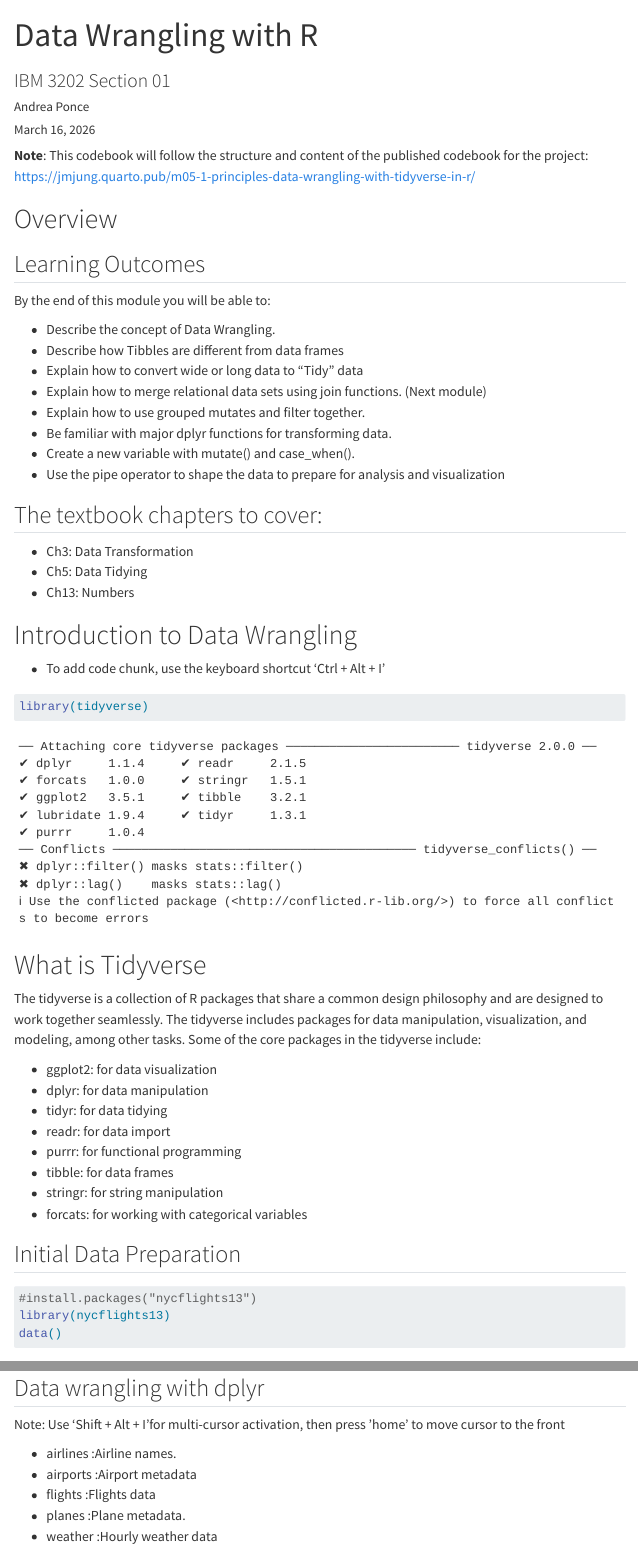
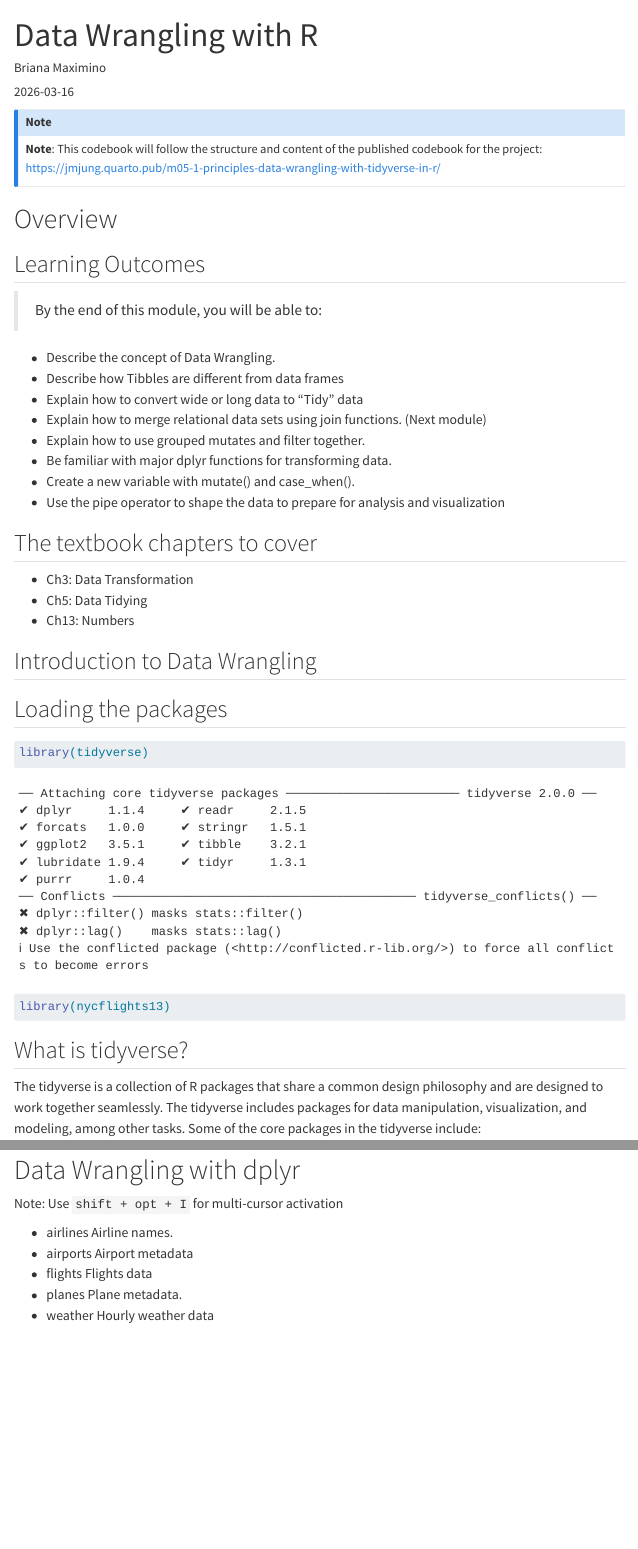
Before and after one commit to andrea-ponce-cpp/W07-data-wranglin-Andrea-Ponce, a Quarto document (w7-data-wrangling.qmd): the page in a window 1100 px wide, from its top, and a second part further down, joined at a grey line. Rendered offline with R 4.5, knitr and Pandoc in place of Quarto, with nearby package versions; some code elsewhere in the file could not run offline; menus at the side of the page are left out.

Commit message:
Add files via upload

````diff
--- a/w7-data-wrangling.qmd
+++ b/w7-data-wrangling.qmd
@@ -1,8 +1,7 @@
 ---
 title: "Data Wrangling with R"
-subtitle: "IBM 3202 Section 01"
-author: "Andrea Ponce"
-date: "today"
+author: "Briana Maximino"
+date: "2026-03-16"
 format:
     html:
         theme: cosmo
@@ -14,13 +13,15 @@
   freeze: true
 ---
 
+::: callout-note
 **Note**: This codebook will follow the structure and content of the published codebook for the project: <https://jmjung.quarto.pub/m05-1-principles-data-wrangling-with-tidyverse-in-r/>
+:::
 
 # Overview
 
 ## Learning Outcomes
 
-By the end of this module you will be able to:
+> By the end of this module, you will be able to:
 
 -   Describe the concept of Data Wrangling.
 -   Describe how Tibbles are different from data frames
@@ -31,21 +32,22 @@
 -   Create a new variable with mutate() and case_when().
 -   Use the pipe operator to shape the data to prepare for analysis and visualization
 
-## The textbook chapters to cover:
+## The textbook chapters to cover
 
 -   Ch3: Data Transformation
 -   Ch5: Data Tidying
 -   Ch13: Numbers
 
-# Introduction to Data Wrangling
+## Introduction to Data Wrangling
 
--   To add code chunk, use the keyboard shortcut 'Ctrl + Alt + I'
+## Loading the packages
 
 ```{r}
 library(tidyverse)
+library(nycflights13)
 ```
 
-# What is Tidyverse
+## What is tidyverse?
 
 The tidyverse is a collection of R packages that share a common design philosophy and are designed to work together seamlessly. The tidyverse includes packages for data manipulation, visualization, and modeling, among other tasks. Some of the core packages in the tidyverse include:
 
@@ -58,23 +60,24 @@
 -   stringr: for string manipulation
 -   forcats: for working with categorical variables
 
-## Initial Data Preparation
+## Initial Data Preparation and Exploration
+
+## loading packages
 
 ```{r}
-#install.packages("nycflights13")
 library(nycflights13)
-data()
+flights <- nycflights13::flights
 ```
 
-## Data wrangling with dplyr
+# Data Wrangling with dplyr
 
-Note: Use 'Shift + Alt + I'for multi-cursor activation, then press 'home' to move cursor to the front
+Note: Use `shift + opt + I` for multi-cursor activation
 
--   airlines :Airline names.
--   airports :Airport metadata
--   flights :Flights data
--   planes :Plane metadata.
--   weather :Hourly weather data
+-   airlines Airline names.
+-   airports Airport metadata
+-   flights Flights data
+-   planes Plane metadata.
+-   weather Hourly weather data
 
 ```{r}
 flights <- flights
````
Also changed, not shown: index.html (added), w7-data-wrangling.qmd (18 more changed lines).
